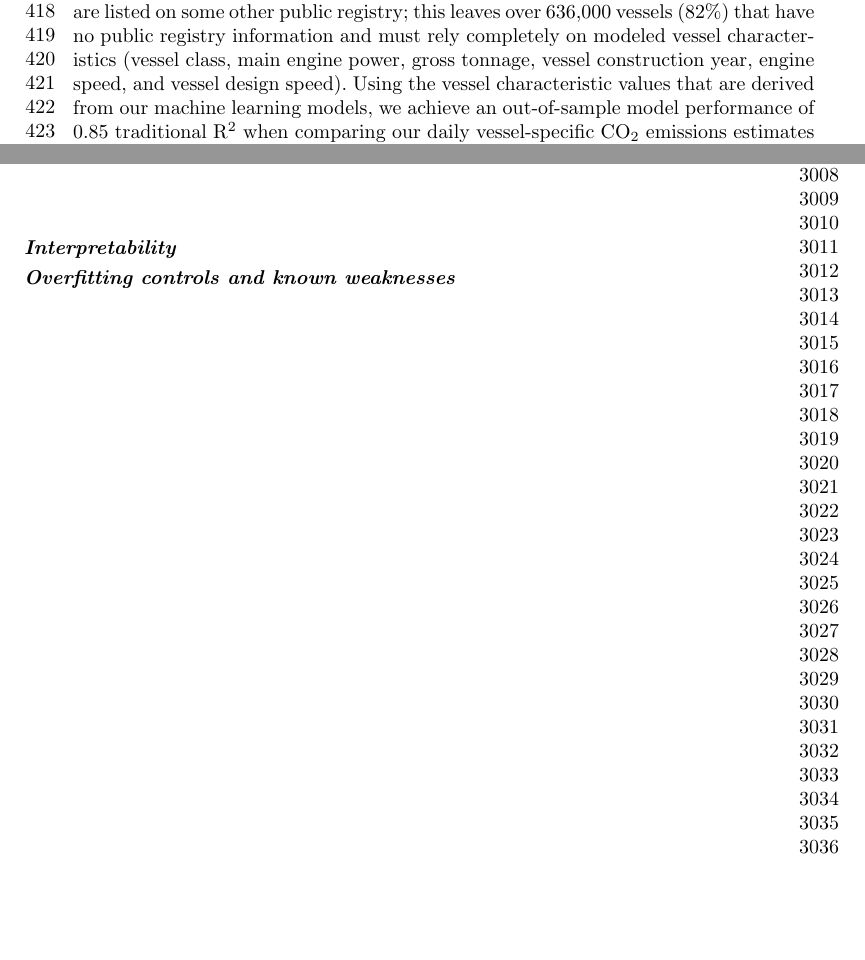
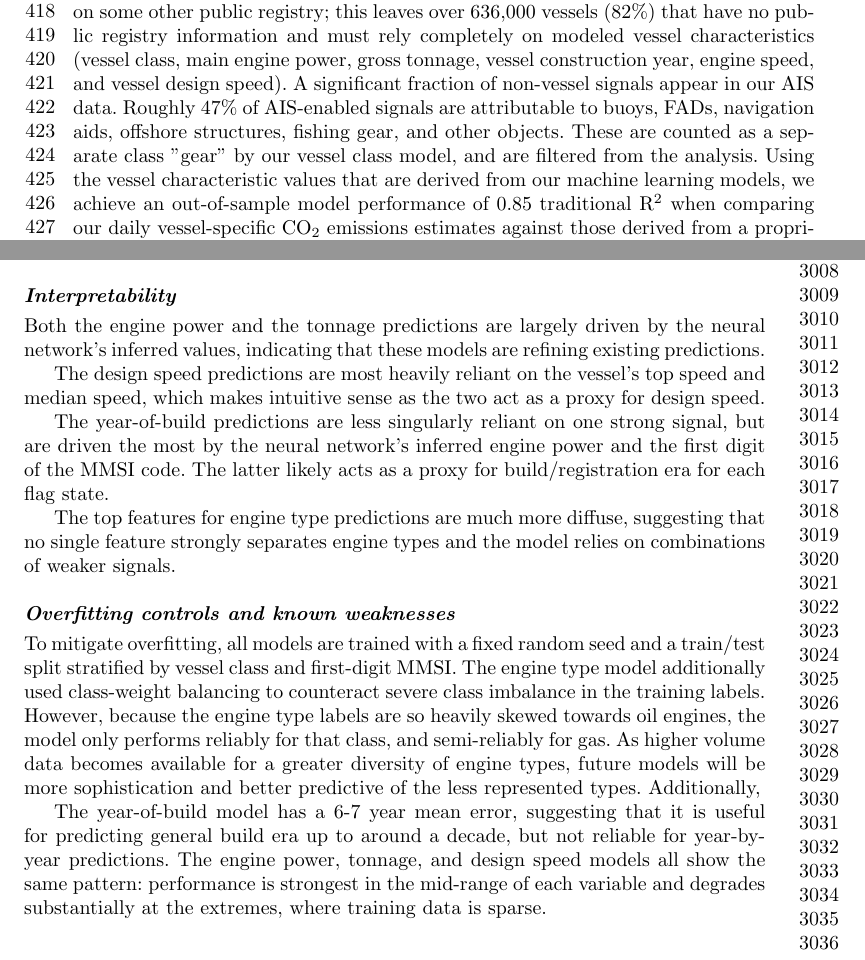
Before and after one commit to emlab-ucsb/paper-ocean-ghg, a LaTeX paper (main.tex): two parts of pages 10 and 66 of 66, joined at a grey line, cut so that both start at the same text, the shorter picture padded with empty space. Compiled offline with pdfLaTeX.

Commit message:
Updates from Overleaf

```diff
--- a/main.tex
+++ b/main.tex
@@ -115,7 +115,7 @@ Our vessel-level AIS-broadcasting emissions data provide a detailed understandin
 \end{figure}
 
 Our novel methods for inferring key missing vessel characteristics that are necessary for AIS-based emissions modeling allow us to accurately estimate vessel-level emissions for a huge swath of the world's fleet that does not otherwise have publicly available vessel characteristic information. Of the roughly 775,000 AIS-broadcasting vessels in our analysis, only 93,400 (12\%) are
-listed with the IMO, while 45,700 (6\%) are listed on some other public registry; this leaves over 636,000 vessels (82\%) that have no public registry information and must rely completely on modeled vessel characteristics (vessel class, main engine power, gross tonnage, vessel construction year, engine speed, and vessel design speed). Using the vessel characteristic values that are derived from our machine learning models, we achieve an out-of-sample model performance of 0.85 traditional R$^{2}$ when comparing our daily vessel-specific CO$_{2}$ emissions estimates against those derived from a proprietary vessel registry dataset of over 15,000 vessel-specific fuel consumption values that were measured during at-sea trials (Fig. \ref{fig:fig-registered-data-performance}). If we were to instead estimate emissions with our model using only currently available public vessel characteristic data (i.e., the IMO provides lookup tables for average main engine power and design speed for different vessel types and sizes \cite{fourth2020greenhouse}), we would only achieve a predictive performance value of 0.73 traditional R$^{2}$. We also measured the performance of our model's ability to estimate annual vessel-level CO$_{2}$ emissions estimates by comparing our estimates to those available in the publicly available European Maritime Safety Agency’s Monitoring, Reporting, and Verification (MRV) database \cite{mrv_emissions}. Using a set of over 27,000 matched vessel-specific annual emissions estimates, we found a performance value of 0.84 traditional R$^{2}$ (Table \ref{tab:tab-performance-tolerance-table}). Because many large vessels are already listed with the IMO, the majority of our total CO$_{2}$ emissions come from these vessels (39\%); 19\% come from vessels listed on other registries; and 42\% come from vessels with no public registry information and which rely entirely on modeled vessel characteristics.
+listed with the IMO, while 45,700 (6\%) are listed on some other public registry; this leaves over 636,000 vessels (82\%) that have no public registry information and must rely completely on modeled vessel characteristics (vessel class, main engine power, gross tonnage, vessel construction year, engine speed, and vessel design speed). A significant fraction of non-vessel signals appear in our AIS data. Roughly 47\% of AIS-enabled signals are attributable to buoys, FADs, navigation aids, offshore structures, fishing gear, and other objects. These are counted as a separate class "gear" by our vessel class model, and are filtered from the analysis. Using the vessel characteristic values that are derived from our machine learning models, we achieve an out-of-sample model performance of 0.85 traditional R$^{2}$ when comparing our daily vessel-specific CO$_{2}$ emissions estimates against those derived from a proprietary vessel registry dataset of over 15,000 vessel-specific fuel consumption values that were measured during at-sea trials (Fig. \ref{fig:fig-registered-data-performance}). If we were to instead estimate emissions with our model using only currently available public vessel characteristic data (i.e., the IMO provides lookup tables for average main engine power and design speed for different vessel types and sizes \cite{fourth2020greenhouse}), we would only achieve a predictive performance value of 0.73 traditional R$^{2}$. We also measured the performance of our model's ability to estimate annual vessel-level CO$_{2}$ emissions estimates by comparing our estimates to those available in the publicly available European Maritime Safety Agency’s Monitoring, Reporting, and Verification (MRV) database \cite{mrv_emissions}. Using a set of over 27,000 matched vessel-specific annual emissions estimates, we found a performance value of 0.84 traditional R$^{2}$ (Table \ref{tab:tab-performance-tolerance-table}). Because many large vessels are already listed with the IMO, the majority of our total CO$_{2}$ emissions come from these vessels (39\%); 19\% come from vessels listed on other registries; and 42\% come from vessels with no public registry information and which rely entirely on modeled vessel characteristics.
 
 The dataset also allows us to examine large-scale trends in marine vessel emissions for different parts of the ocean, and for different sectors of the global economy. Although vessel activity in the Southern Ocean represents a very small fractions of the world's marine vessel emissions (0.04\%), it represents the part of the world experiencing the highest growth rate of marine vessel emissions (267\%) (Fig. \ref{fig:fig-emissions-marine-ocean-other}A, Table \ref{tab:emissions_by_ocean_summary_tbl}). These polar estimates are primarily driven by AIS-broadcasting vessels, with only a small fraction coming from non-broadcasting vessels (1.02\% in the Southern Ocean; Table \ref{tab:emissions_by_ocean_summary_tbl}, Figure \ref{fig:fig-annual-emissions-by-ocean-and-data-source}). Polar regions have extremely limited S1 coverage (only 0.06\%  of pixel-months in the Southern Ocean were imaged by S1), meaning that trends there may be more susceptible to AIS adoption biases. This reflects the growing importance of monitoring marine vessel activity in the world's extreme latitudes.
 
@@ -809,13 +809,23 @@ Average engine power inferred by the neural network: 0.162. First digit of the M
 \textit{Engine type model}
 \\
 Top speed (95th percentile): 0.096. Neural network patrol vessel score: 0.080. Average engine power inferred by the neural network: 0.062.
-\\
-\\
 
 \paragraph{Interpretability}
 
+Both the engine power and the tonnage predictions are largely driven by the neural network's inferred values, indicating that these models are refining existing predictions.
+
+The design speed predictions are most heavily reliant on the vessel's top speed and median speed, which makes intuitive sense as the two act as a proxy for design speed.
+
+The year-of-build predictions are less singularly reliant on one strong signal, but are driven the most by the neural network's inferred engine power and the first digit of the MMSI code. The latter likely acts as a proxy for build/registration era for each flag state.
+
+The top features for engine type predictions are much more diffuse, suggesting that no single feature strongly separates engine types and the model relies on combinations of weaker signals.
 
 \paragraph{Overfitting controls and known weaknesses}
+To mitigate overfitting, all models are trained with a fixed random seed and a train/test split stratified by vessel class and first-digit MMSI. The engine type model additionally used class-weight balancing to counteract severe class imbalance in the training labels. However, because the engine type labels are so heavily skewed towards oil engines, the model only performs reliably for that class, and semi-reliably for gas. As higher volume data becomes available for a greater diversity of engine types, future models will be more sophistication and better predictive of the less represented types. Additionally,
+
+The year-of-build model has a 6-7 year mean error, suggesting that it is useful for predicting general build era up to around a decade, but not reliable for year-by-year predictions.
+The engine power, tonnage, and design speed models all show the same pattern: performance is strongest in the mid-range of each variable and degrades substantially at the extremes, where training data is sparse.
+
 
 
 \end{document}
```
Also changed, not shown: main.tex (2 more changed lines).
